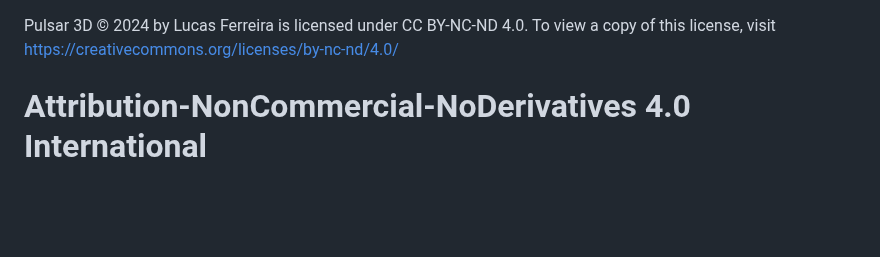
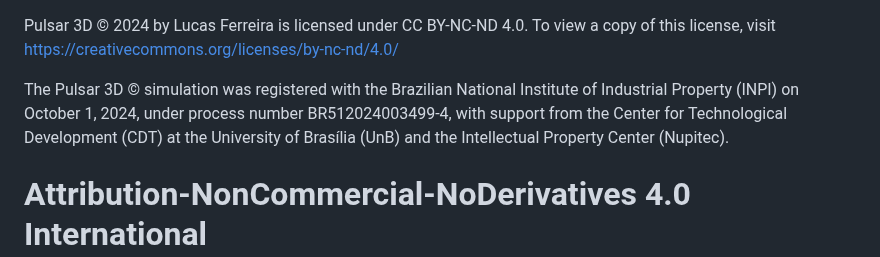
Before and after one commit to cometsinthesky/pulsar-3D, a Markdown page: LICENSE.md, the part around the change. Rendered like a GitHub page; blank space fills up the shorter version.

```diff
--- a/LICENSE.md
+++ b/LICENSE.md
@@ -1,4 +1,6 @@
 Pulsar 3D © 2024 by Lucas Ferreira is licensed under CC BY-NC-ND 4.0. To view a copy of this license, visit https://creativecommons.org/licenses/by-nc-nd/4.0/
+
+The Pulsar 3D © simulation was registered with the Brazilian National Institute of Industrial Property (INPI) on October 1, 2024, under process number BR512024003499-4, with support from the Center for Technological Development (CDT) at the University of Brasília (UnB) and the Intellectual Property Center (Nupitec).
 
 # Attribution-NonCommercial-NoDerivatives 4.0 International
 
```
